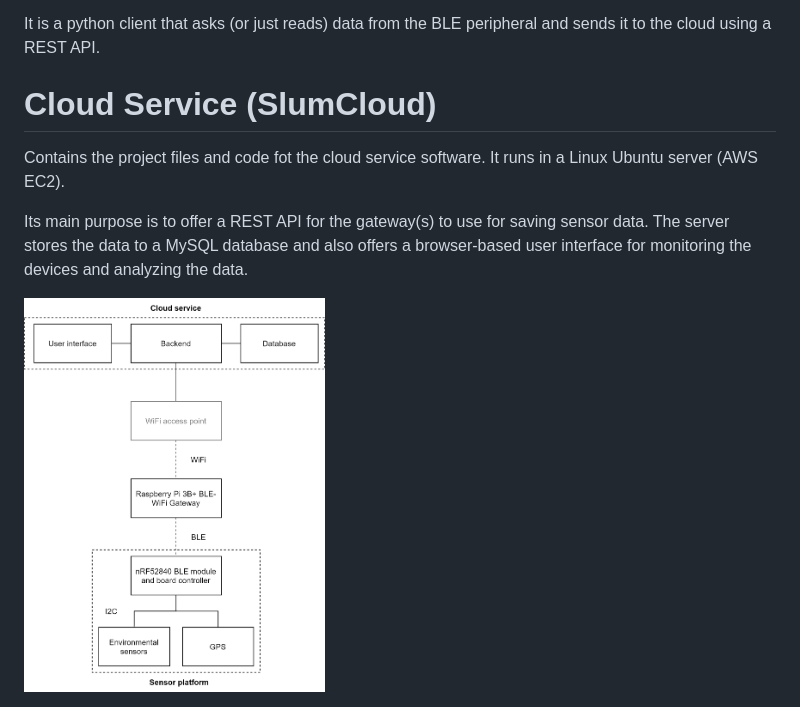
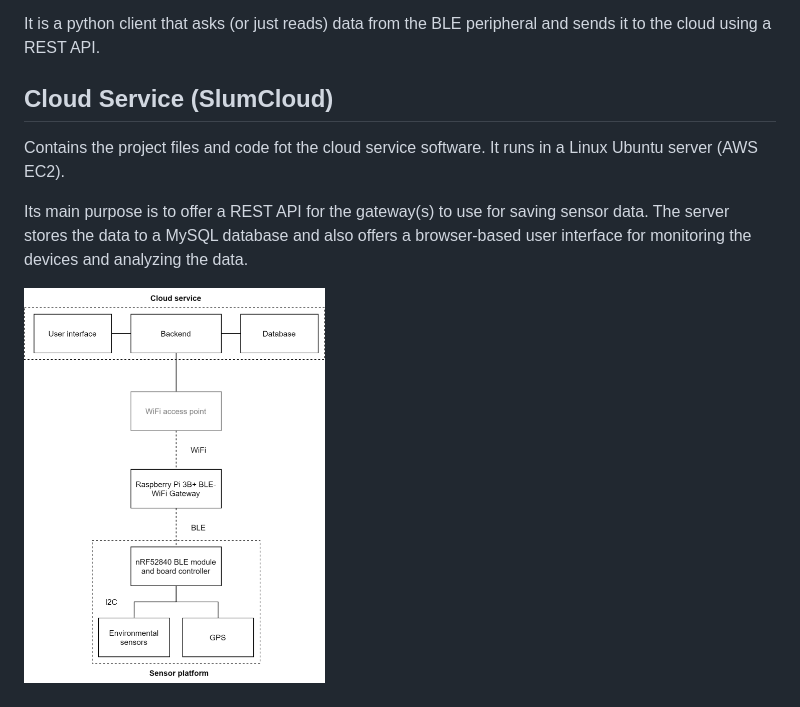
Before and after one commit to Spacha/SlumSense, a Markdown page: README.md, the part around the change. GitHub-like rendering; pictures changed too: docs/highlevel_diagram_small.png (added).

Commit message:
Update image

```diff
--- a/README.md
+++ b/README.md
@@ -11,10 +11,10 @@ Contains the project files and code fot the gateway software. The gateway runs o
 
 It is a python client that asks (or just reads) data from the BLE peripheral and sends it to the cloud using a REST API.
 
-# Cloud Service (SlumCloud)
+## Cloud Service (SlumCloud)
 
 Contains the project files and code fot the cloud service software. It runs in a Linux Ubuntu server (AWS EC2).
 
 Its main purpose is to offer a REST API for the gateway(s) to use for saving sensor data. The server stores the data to a MySQL database and also offers a browser-based user interface for monitoring the devices and analyzing the data.
 
-<img src="docs/highlevel_diagram.png" alt="High-level diagram of the system" width="40%"/>
+<img src="docs/highlevel_diagram_small.png" alt="High-level diagram of the system" width="40%"/>
```
